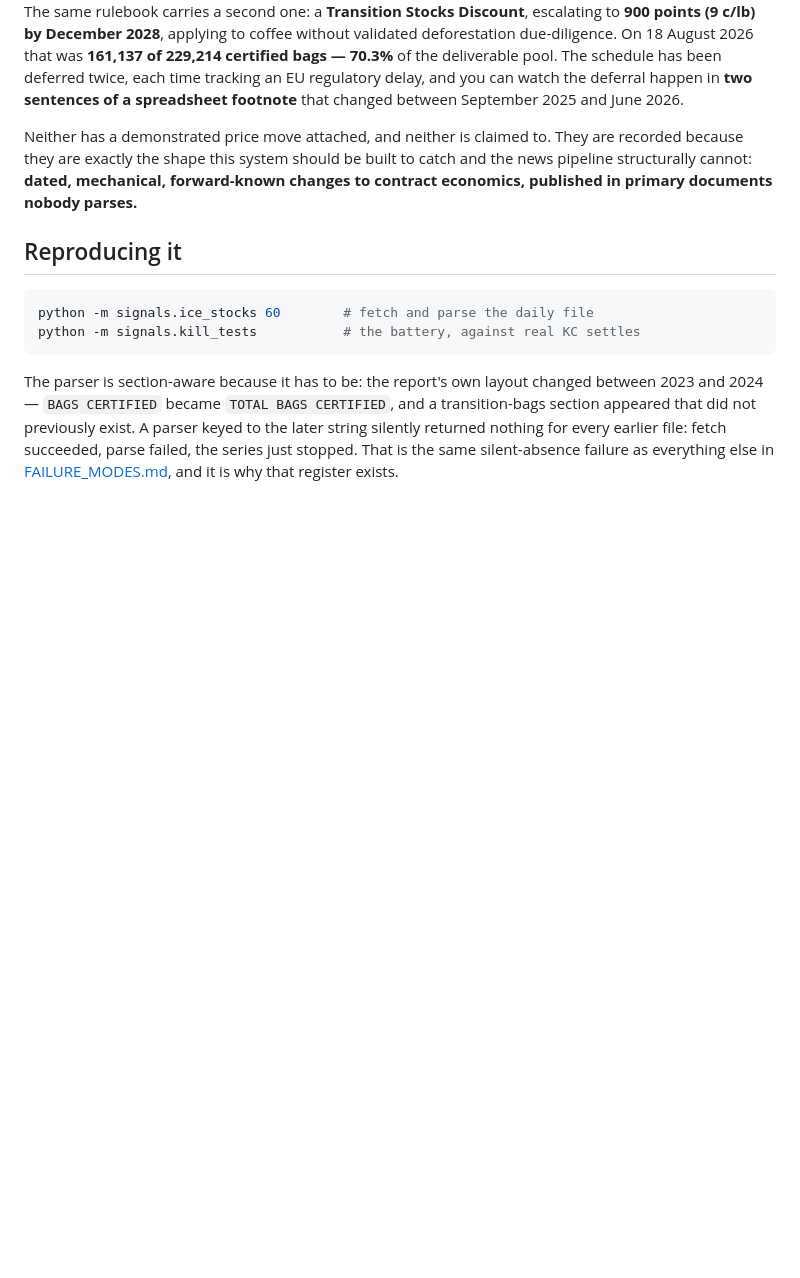
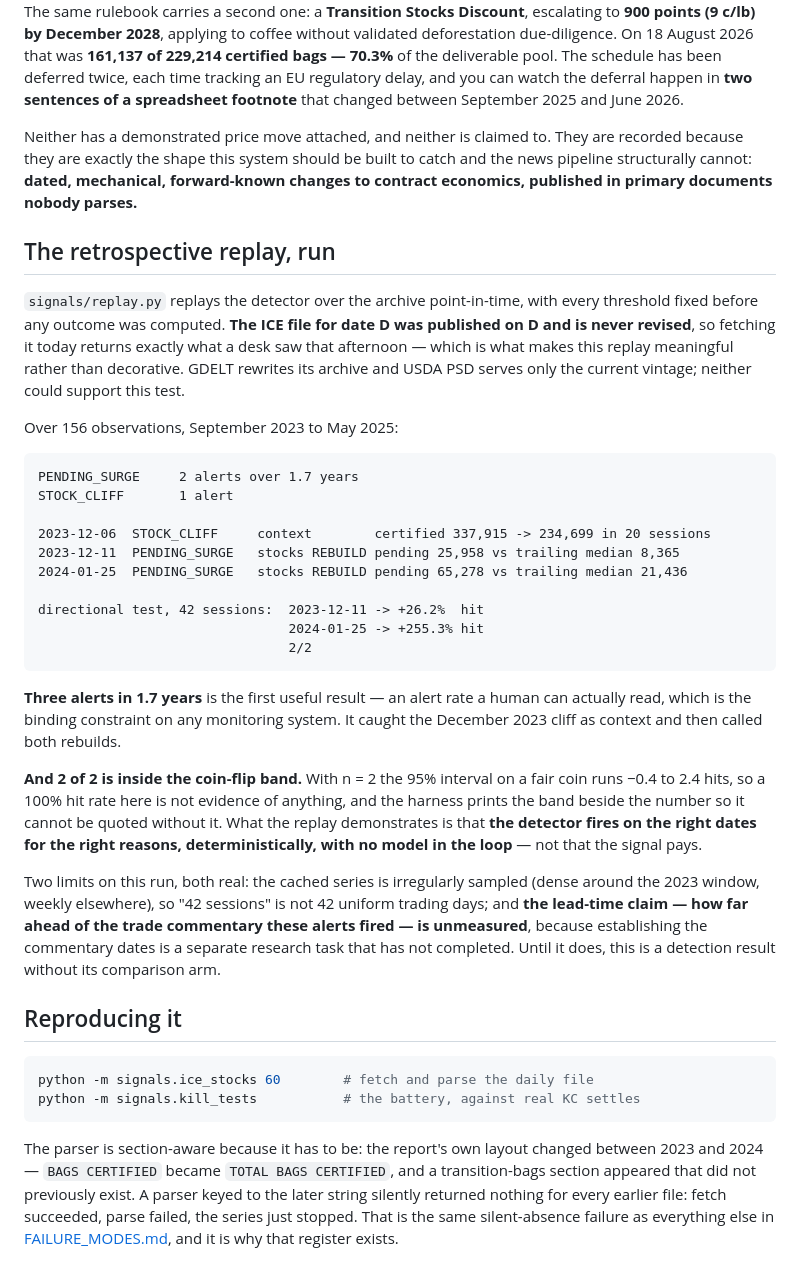
Before and after one commit to rppol/trading-agent, a Markdown page: docs/CASE_STUDY.md, the part around the change. Rendered like a GitHub page; blank space fills up the shorter version.

Commit message:
replay: run the retrospective detector, and print the coin-flip band beside it
signals/replay.py replays the detector over the ICE archive point-in-time with
thresholds fixed before any outcome was computed. The replay is meaningful only
because that file was published on its own date and is never revised -- GDELT
rewrites its archive and USDA PSD serves only the current vintage, so neither
could support this test.

Over 156 observations, Sept 2023 to May 2025: three alerts in 1.7 years. It
caught the December 2023 stock cliff as context, then fired two pending-surge
alerts that correctly predicted rebuilds of +26.2% and +255.3%.

Two of two. And two of two is INSIDE the coin-flip band -- at n=2 the 95%
interval runs -0.4 to 2.4 hits -- so the harness prints the band next to the hit
rate, because a 100% accuracy claim on this sample is precisely the overfitting
this project spent its length criticising.

What it demonstrates is that the detector fires on the right dates for the right
reasons, deterministically, with no model in the loop. Not that the signal pays.

Two limits recorded rather than smoothed: the cached series is irregularly
sampled, so 42 sessions is not 42 uniform trading days; and the lead-time claim
-- how far ahead of the trade commentary these alerts fired -- is unmeasured,
because that research task did not complete. Until it does this is a detection
result missing its comparison arm.

````diff
--- a/docs/CASE_STUDY.md
+++ b/docs/CASE_STUDY.md
@@ -209,6 +209,45 @@ because they are exactly the shape this system should be built to catch and the
 structurally cannot: **dated, mechanical, forward-known changes to contract economics, published
 in primary documents nobody parses.**
 
+## The retrospective replay, run
+
+`signals/replay.py` replays the detector over the archive point-in-time, with every threshold
+fixed before any outcome was computed. **The ICE file for date D was published on D and is never
+revised**, so fetching it today returns exactly what a desk saw that afternoon — which is what
+makes this replay meaningful rather than decorative. GDELT rewrites its archive and USDA PSD
+serves only the current vintage; neither could support this test.
+
+Over 156 observations, September 2023 to May 2025:
+
+```
+PENDING_SURGE     2 alerts over 1.7 years
+STOCK_CLIFF       1 alert
+
+2023-12-06  STOCK_CLIFF     context        certified 337,915 -> 234,699 in 20 sessions
+2023-12-11  PENDING_SURGE   stocks REBUILD pending 25,958 vs trailing median 8,365
+2024-01-25  PENDING_SURGE   stocks REBUILD pending 65,278 vs trailing median 21,436
+
+directional test, 42 sessions:  2023-12-11 -> +26.2%  hit
+                                2024-01-25 -> +255.3% hit
+                                2/2
+```
+
+**Three alerts in 1.7 years** is the first useful result — an alert rate a human can actually
+read, which is the binding constraint on any monitoring system. It caught the December 2023
+cliff as context and then called both rebuilds.
+
+**And 2 of 2 is inside the coin-flip band.** With n = 2 the 95% interval on a fair coin runs
+−0.4 to 2.4 hits, so a 100% hit rate here is not evidence of anything, and the harness prints the
+band beside the number so it cannot be quoted without it. What the replay demonstrates is that
+**the detector fires on the right dates for the right reasons, deterministically, with no model
+in the loop** — not that the signal pays.
+
+Two limits on this run, both real: the cached series is irregularly sampled (dense around the
+2023 window, weekly elsewhere), so "42 sessions" is not 42 uniform trading days; and **the
+lead-time claim — how far ahead of the trade commentary these alerts fired — is unmeasured**,
+because establishing the commentary dates is a separate research task that has not completed.
+Until it does, this is a detection result without its comparison arm.
+
 ## Reproducing it
 
 ```bash
````
